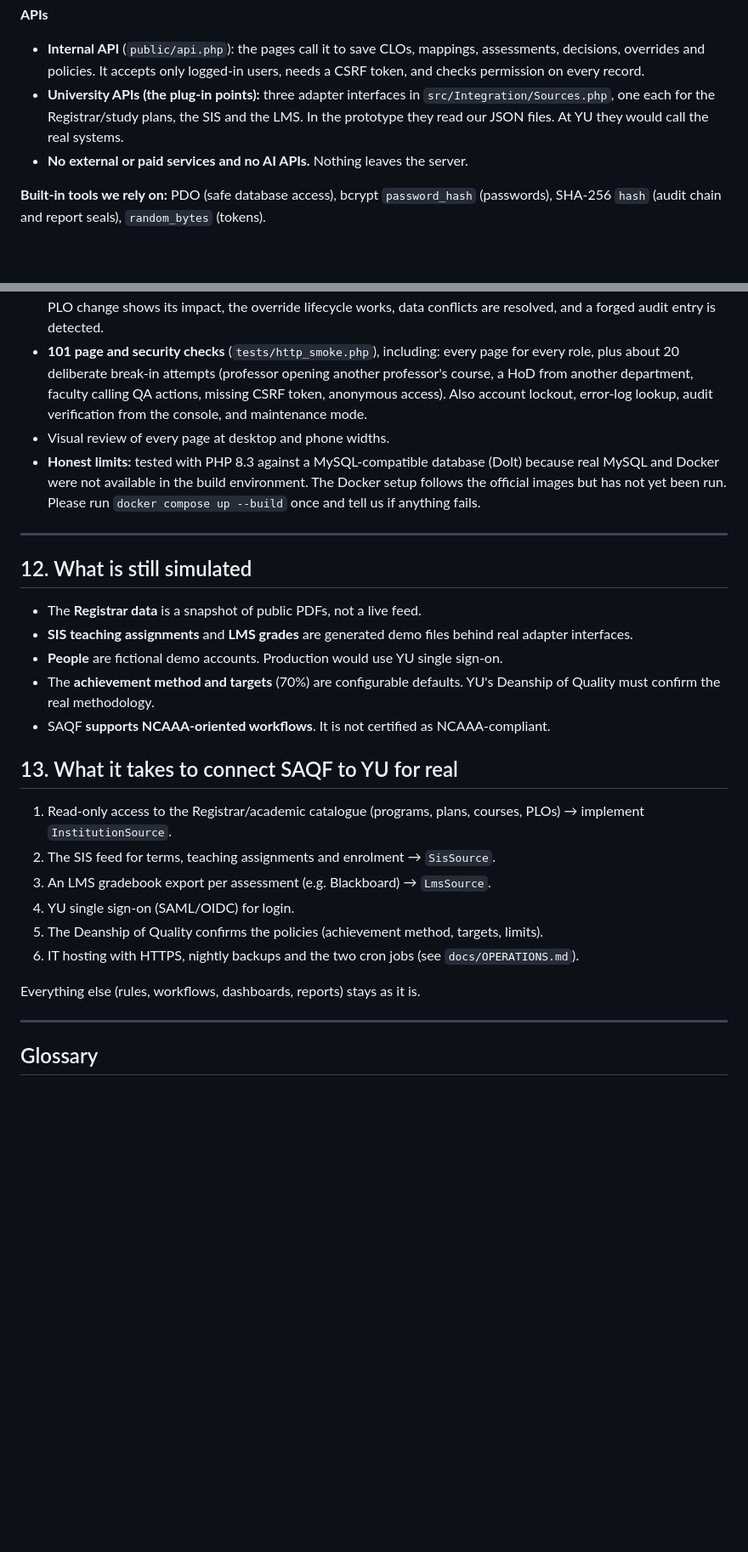
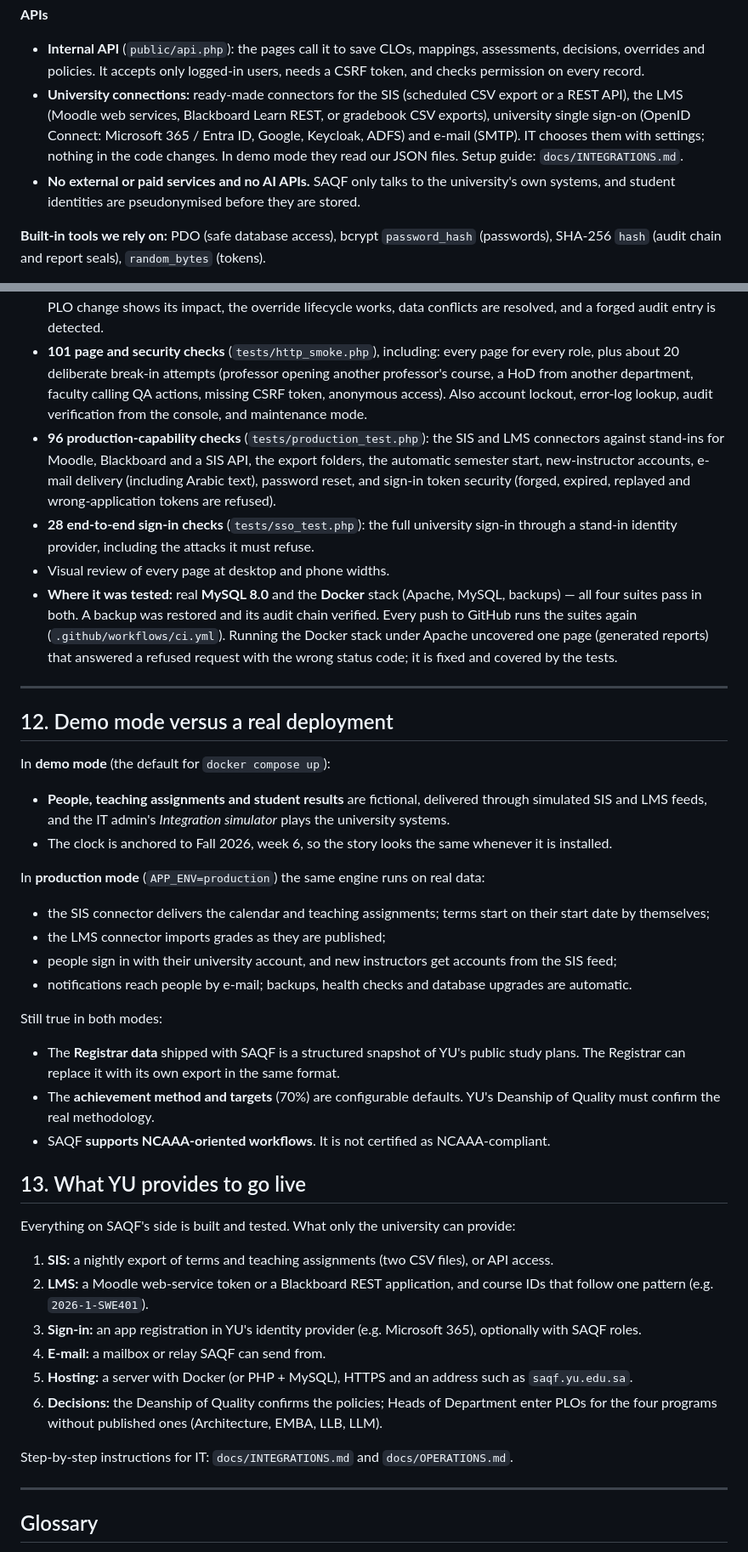
Before and after one commit to javaisevil/SAQF, a Markdown page: docs/TEAM_REPORT.md, 2 parts joined by grey strips. Shown at 85% size. Rendered like a GitHub page; blank space fills up the shorter version.

Commit message:
Documentation: architecture and team report for the production release
ARCHITECTURE.md adds the connector registry, identity and accounts, mail, migrations, the
scheduler's automatic term start and the new test suites. TEAM_REPORT.md explains demo mode
versus a real deployment and lists what the university provides to go live.

```diff
--- a/docs/TEAM_REPORT.md
+++ b/docs/TEAM_REPORT.md
@@ -110,8 +110,8 @@ All people and grades are fictional. The study plans are YU's real published pla
 
 **APIs**
 - **Internal API** (`public/api.php`): the pages call it to save CLOs, mappings, assessments, decisions, overrides and policies. It accepts only logged-in users, needs a CSRF token, and checks permission on every record.
-- **University APIs (the plug-in points):** three adapter interfaces in `src/Integration/Sources.php`, one each for the Registrar/study plans, the SIS and the LMS. In the prototype they read our JSON files. At YU they would call the real systems.
-- **No external or paid services and no AI APIs.** Nothing leaves the server.
+- **University connections:** ready-made connectors for the SIS (scheduled CSV export or a REST API), the LMS (Moodle web services, Blackboard Learn REST, or gradebook CSV exports), university single sign-on (OpenID Connect: Microsoft 365 / Entra ID, Google, Keycloak, ADFS) and e-mail (SMTP). IT chooses them with settings; nothing in the code changes. In demo mode they read our JSON files. Setup guide: `docs/INTEGRATIONS.md`.
+- **No external or paid services and no AI APIs.** SAQF only talks to the university's own systems, and student identities are pseudonymised before they are stored.
 
 **Built-in tools we rely on:** PDO (safe database access), bcrypt `password_hash` (passwords), SHA-256 `hash` (audit chain and report seals), `random_bytes` (tokens).
 
@@ -208,29 +208,42 @@ Our current 2-minute video script compared with what exists now:
 
 - **57 automation scenario checks** (`tests/automation_test.php`), including: assignment creates a workspace, editing an outcome re-validates everything, grades trigger achievement, a missed target triggers a finding and a draft action, recurring gaps escalate, the semester rollover inherits structure, improvement effectiveness is evaluated, a PLO change shows its impact, the override lifecycle works, data conflicts are resolved, and a forged audit entry is detected.
 - **101 page and security checks** (`tests/http_smoke.php`), including: every page for every role, plus about 20 deliberate break-in attempts (professor opening another professor's course, a HoD from another department, faculty calling QA actions, missing CSRF token, anonymous access). Also account lockout, error-log lookup, audit verification from the console, and maintenance mode.
+- **96 production-capability checks** (`tests/production_test.php`): the SIS and LMS connectors against stand-ins for Moodle, Blackboard and a SIS API, the export folders, the automatic semester start, new-instructor accounts, e-mail delivery (including Arabic text), password reset, and sign-in token security (forged, expired, replayed and wrong-application tokens are refused).
+- **28 end-to-end sign-in checks** (`tests/sso_test.php`): the full university sign-in through a stand-in identity provider, including the attacks it must refuse.
 - Visual review of every page at desktop and phone widths.
-- **Honest limits:** tested with PHP 8.3 against a MySQL-compatible database (Dolt) because real MySQL and Docker were not available in the build environment. The Docker setup follows the official images but has not yet been run. Please run `docker compose up --build` once and tell us if anything fails.
+- **Where it was tested:** real **MySQL 8.0** and the **Docker** stack (Apache, MySQL, backups) — all four suites pass in both. A backup was restored and its audit chain verified. Every push to GitHub runs the suites again (`.github/workflows/ci.yml`). Running the Docker stack under Apache uncovered one page (generated reports) that answered a refused request with the wrong status code; it is fixed and covered by the tests.
 
 ---
 
-## 12. What is still simulated
+## 12. Demo mode versus a real deployment
 
-- The **Registrar data** is a snapshot of public PDFs, not a live feed.
-- **SIS teaching assignments** and **LMS grades** are generated demo files behind real adapter interfaces.
-- **People** are fictional demo accounts. Production would use YU single sign-on.
+In **demo mode** (the default for `docker compose up`):
+- **People, teaching assignments and student results** are fictional, delivered through simulated SIS and LMS feeds, and the IT admin's *Integration simulator* plays the university systems.
+- The clock is anchored to Fall 2026, week 6, so the story looks the same whenever it is installed.
+
+In **production mode** (`APP_ENV=production`) the same engine runs on real data:
+- the SIS connector delivers the calendar and teaching assignments; terms start on their start date by themselves;
+- the LMS connector imports grades as they are published;
+- people sign in with their university account, and new instructors get accounts from the SIS feed;
+- notifications reach people by e-mail; backups, health checks and database upgrades are automatic.
+
+Still true in both modes:
+- The **Registrar data** shipped with SAQF is a structured snapshot of YU's public study plans. The Registrar can replace it with its own export in the same format.
 - The **achievement method and targets** (70%) are configurable defaults. YU's Deanship of Quality must confirm the real methodology.
 - SAQF **supports NCAAA-oriented workflows**. It is not certified as NCAAA-compliant.
 
-## 13. What it takes to connect SAQF to YU for real
+## 13. What YU provides to go live
 
-1. Read-only access to the Registrar/academic catalogue (programs, plans, courses, PLOs) → implement `InstitutionSource`.
-2. The SIS feed for terms, teaching assignments and enrolment → `SisSource`.
-3. An LMS gradebook export per assessment (e.g. Blackboard) → `LmsSource`.
-4. YU single sign-on (SAML/OIDC) for login.
-5. The Deanship of Quality confirms the policies (achievement method, targets, limits).
-6. IT hosting with HTTPS, nightly backups and the two cron jobs (see `docs/OPERATIONS.md`).
+Everything on SAQF's side is built and tested. What only the university can provide:
 
-Everything else (rules, workflows, dashboards, reports) stays as it is.
+1. **SIS:** a nightly export of terms and teaching assignments (two CSV files), or API access.
+2. **LMS:** a Moodle web-service token or a Blackboard REST application, and course IDs that follow one pattern (e.g. `2026-1-SWE401`).
+3. **Sign-in:** an app registration in YU's identity provider (e.g. Microsoft 365), optionally with SAQF roles.
+4. **E-mail:** a mailbox or relay SAQF can send from.
+5. **Hosting:** a server with Docker (or PHP + MySQL), HTTPS and an address such as `saqf.yu.edu.sa`.
+6. **Decisions:** the Deanship of Quality confirms the policies; Heads of Department enter PLOs for the four programs without published ones (Architecture, EMBA, LLB, LLM).
+
+Step-by-step instructions for IT: `docs/INTEGRATIONS.md` and `docs/OPERATIONS.md`.
 
 ---
 
```
Also changed, not shown: other parts of docs/TEAM_REPORT.md (+4 -4 lines), docs/ARCHITECTURE.md (+11 -7 lines).
